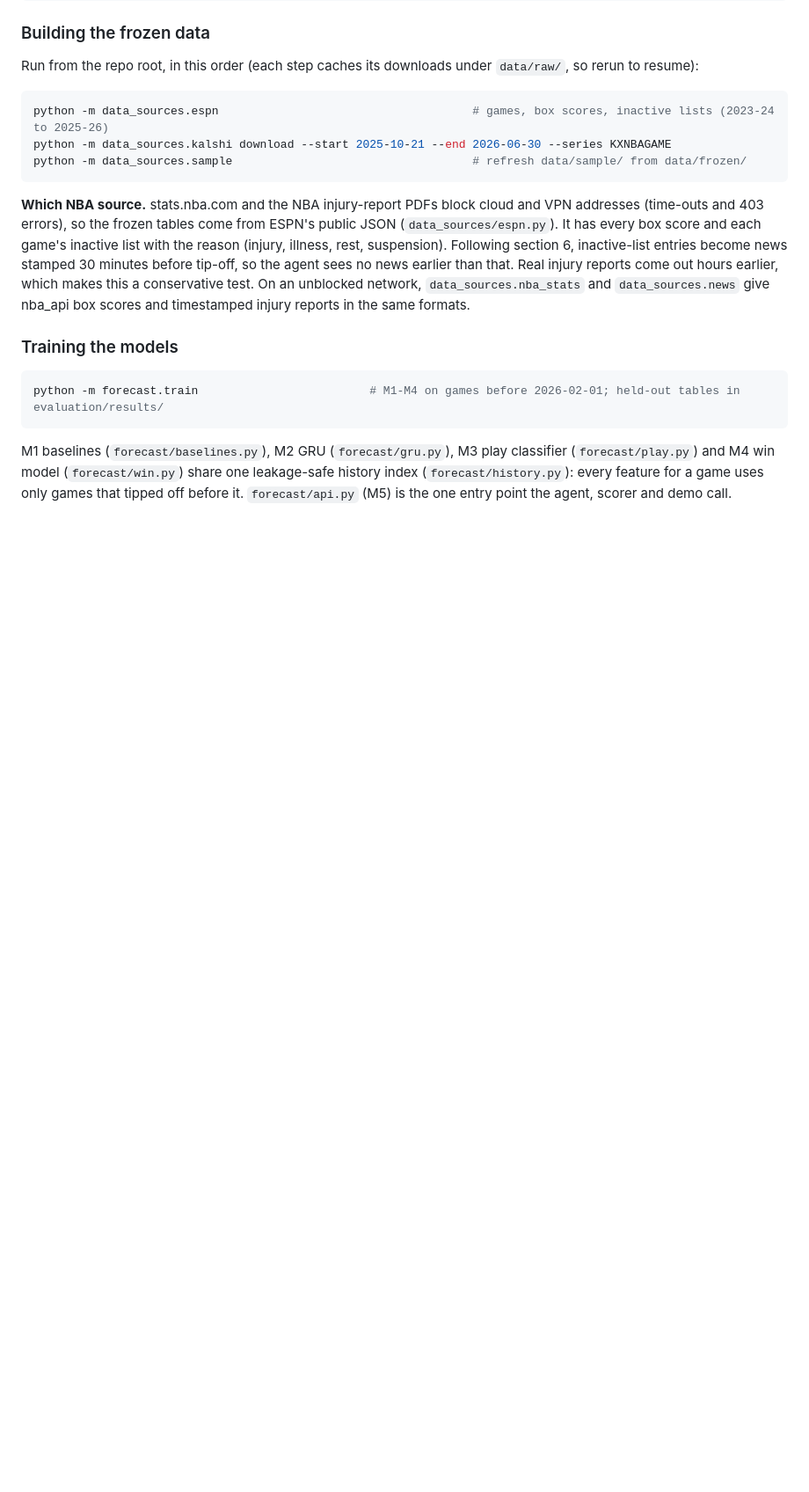
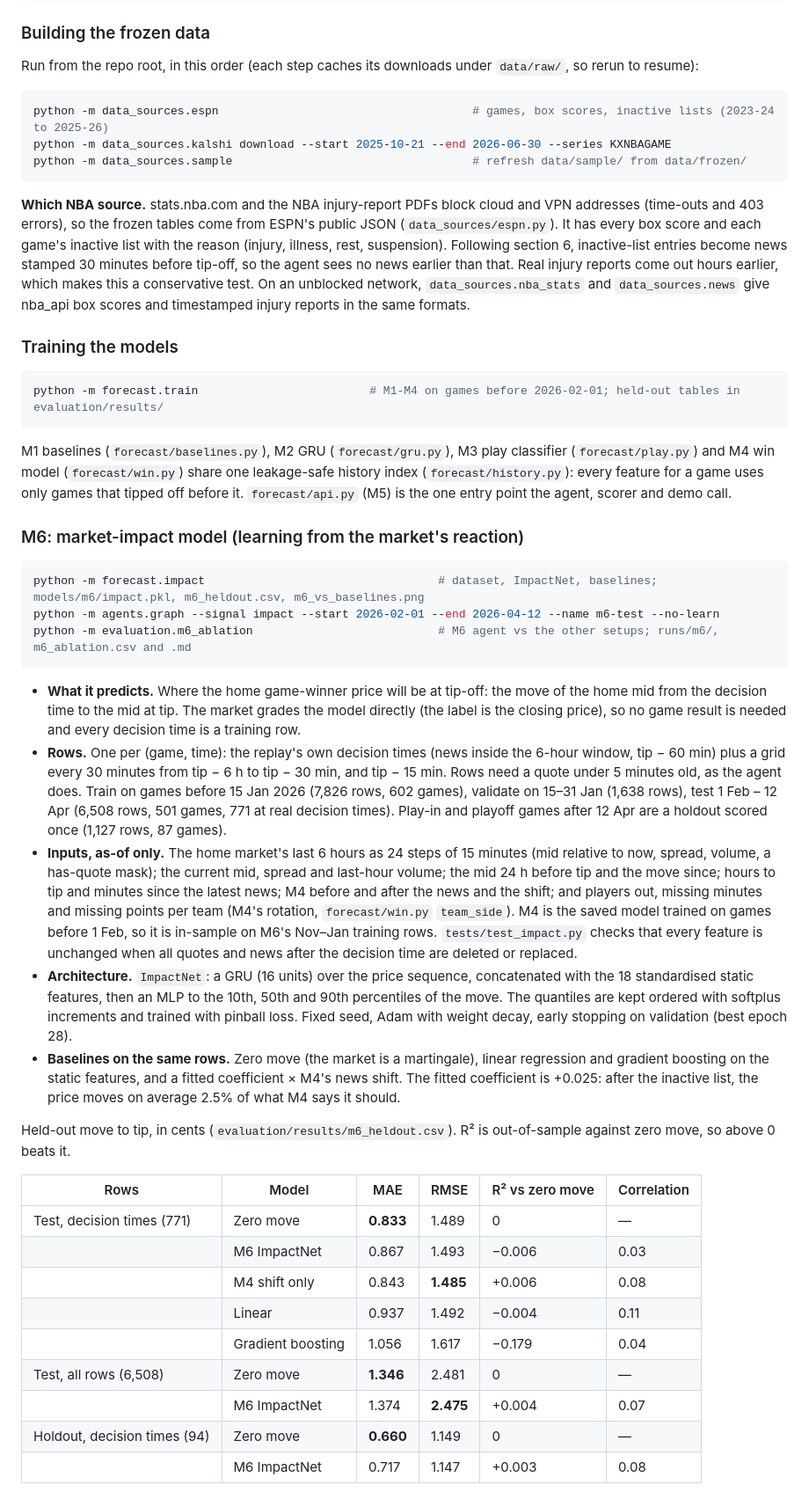
Before and after one commit to Michaelyzr/nba-agent, a Markdown page: README.md, the part around one of its changes. Shown at 88% size. GitHub-like rendering; blank space fills up the shorter version.

````diff
--- a/README.md
+++ b/README.md
@@ -446,3 +446,56 @@ leakage-safe history index (`forecast/history.py`): every feature for a game
 uses only games that tipped off before it. `forecast/api.py` (M5) is the one
 entry point the agent, scorer and demo call.
 
+### M6: market-impact model (learning from the market's reaction)
+
+```bash
+python -m forecast.impact                                  # dataset, ImpactNet, baselines; models/m6/impact.pkl, m6_heldout.csv, m6_vs_baselines.png
+python -m agents.graph --signal impact --start 2026-02-01 --end 2026-04-12 --name m6-test --no-learn
+python -m evaluation.m6_ablation                           # M6 agent vs the other setups; runs/m6/, m6_ablation.csv and .md
+```
+
+- **What it predicts.** Where the home game-winner price will be at tip-off:
+  the move of the home mid from the decision time to the mid at tip. The
+  market grades the model directly (the label is the closing price), so no
+  game result is needed and every decision time is a training row.
+- **Rows.** One per (game, time): the replay's own decision times (news inside
+  the 6-hour window, tip − 60 min) plus a grid every 30 minutes from tip − 6 h to
+  tip − 30 min, and tip − 15 min. Rows need a quote under 5 minutes old, as
+  the agent does. Train on games before 15 Jan 2026 (7,826 rows, 602 games),
+  validate on 15–31 Jan (1,638 rows), test 1 Feb – 12 Apr (6,508 rows, 501
+  games, 771 at real decision times). Play-in and playoff games after 12 Apr
+  are a holdout scored once (1,127 rows, 87 games).
+- **Inputs, as-of only.** The home market's last 6 hours as 24 steps of 15
+  minutes (mid relative to now, spread, volume, a has-quote mask); the current
+  mid, spread and last-hour volume; the mid 24 h before tip and the move
+  since; hours to tip and minutes since the latest news; M4 before and after
+  the news and the shift; and players out, missing minutes and missing points
+  per team (M4's rotation, `forecast/win.py` `team_side`). M4 is the saved
+  model trained on games before 1 Feb, so it is in-sample on M6's Nov–Jan
+  training rows. `tests/test_impact.py` checks that every feature is unchanged
+  when all quotes and news after the decision time are deleted or replaced.
+- **Architecture.** `ImpactNet`: a GRU (16 units) over the price sequence,
+  concatenated with the 18 standardised static features, then an MLP to the
+  10th, 50th and 90th percentiles of the move. The quantiles are kept ordered
+  with softplus increments and trained with pinball loss. Fixed seed, Adam
+  with weight decay, early stopping on validation (best epoch 28).
+- **Baselines on the same rows.** Zero move (the market is a martingale), linear
+  regression and gradient boosting on the static features, and a fitted
+  coefficient × M4's news shift. The fitted coefficient is +0.025: after the
+  inactive list, the price moves on average 2.5% of what M4 says it should.
+
+Held-out move to tip, in cents (`evaluation/results/m6_heldout.csv`). R² is
+out-of-sample against zero move, so above 0 beats it.
+
+| Rows | Model | MAE | RMSE | R² vs zero move | Correlation |
+| --- | --- | --- | --- | --- | --- |
+| Test, decision times (771) | Zero move | **0.833** | 1.489 | 0 | — |
+| | M6 ImpactNet | 0.867 | 1.493 | −0.006 | 0.03 |
+| | M4 shift only | 0.843 | **1.485** | +0.006 | 0.08 |
+| | Linear | 0.937 | 1.492 | −0.004 | 0.11 |
+| | Gradient boosting | 1.056 | 1.617 | −0.179 | 0.04 |
+| Test, all rows (6,508) | Zero move | **1.346** | 2.481 | 0 | — |
+| | M6 ImpactNet | 1.374 | **2.475** | +0.004 | 0.07 |
+| Holdout, decision times (94) | Zero move | **0.660** | 1.149 | 0 | — |
+| | M6 ImpactNet | 0.717 | 1.147 | +0.003 | 0.08 |
+
````
Also changed, not shown: other parts of README.md (+37 -0 lines), evaluation/results/m6_ablation.md (added, +18 -0 lines), evaluation/results/m6_vs_baselines.png (added), 6 other files.
